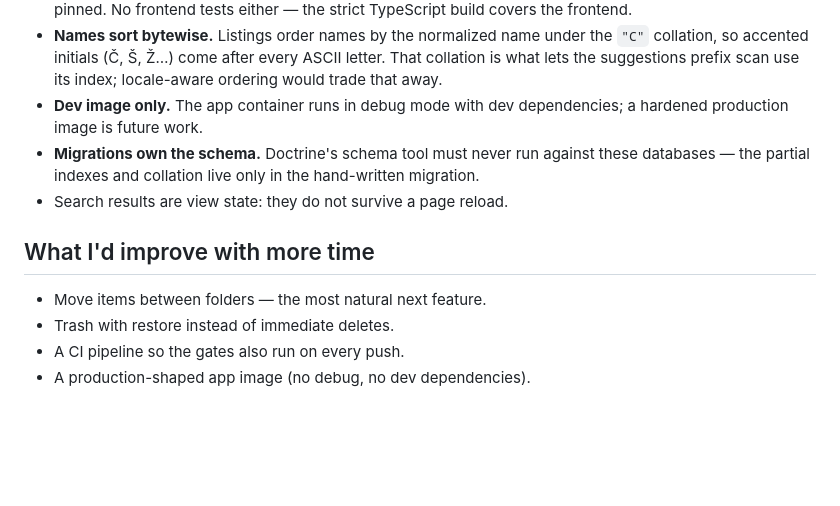
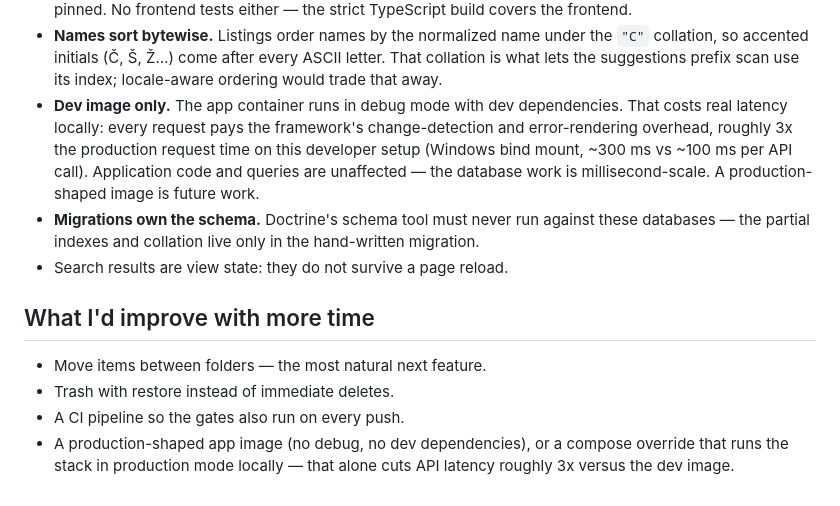
Before and after one commit to dkrizanic/file-system-app, a Markdown page: README.md, the part around the change. Rendered like a GitHub page; blank space fills up the shorter version.

Commit message:
docs: name the dev-mode request overhead and the prod-run improvement
Folder navigation felt laggy in dev: two sequential API calls, each
paying the dev kernel's change-detection overhead over a Windows bind
mount (~300 ms vs ~100 ms measured in production mode). The trade-off
now lives in Known limitations, and a prod-mode local run is recorded
under What I'd improve.

```diff
--- a/README.md
+++ b/README.md
@@ -184,7 +184,12 @@ Codes: `validation_failed` (400), `not_found` (404), `conflict` (409),
   every ASCII letter. That collation is what lets the suggestions prefix
   scan use its index; locale-aware ordering would trade that away.
 - **Dev image only.** The app container runs in debug mode with dev
-  dependencies; a hardened production image is future work.
+  dependencies. That costs real latency locally: every request pays the
+  framework's change-detection and error-rendering overhead, roughly
+  3x the production request time on this developer setup (Windows bind
+  mount, ~300 ms vs ~100 ms per API call). Application code and
+  queries are unaffected — the database work is millisecond-scale. A
+  production-shaped image is future work.
 - **Migrations own the schema.** Doctrine's schema tool must never run
   against these databases — the partial indexes and collation live only in
   the hand-written migration.
@@ -195,4 +200,6 @@ Codes: `validation_failed` (400), `not_found` (404), `conflict` (409),
 - Move items between folders — the most natural next feature.
 - Trash with restore instead of immediate deletes.
 - A CI pipeline so the gates also run on every push.
-- A production-shaped app image (no debug, no dev dependencies).
+- A production-shaped app image (no debug, no dev dependencies), or a
+  compose override that runs the stack in production mode locally —
+  that alone cuts API latency roughly 3x versus the dev image.
```
